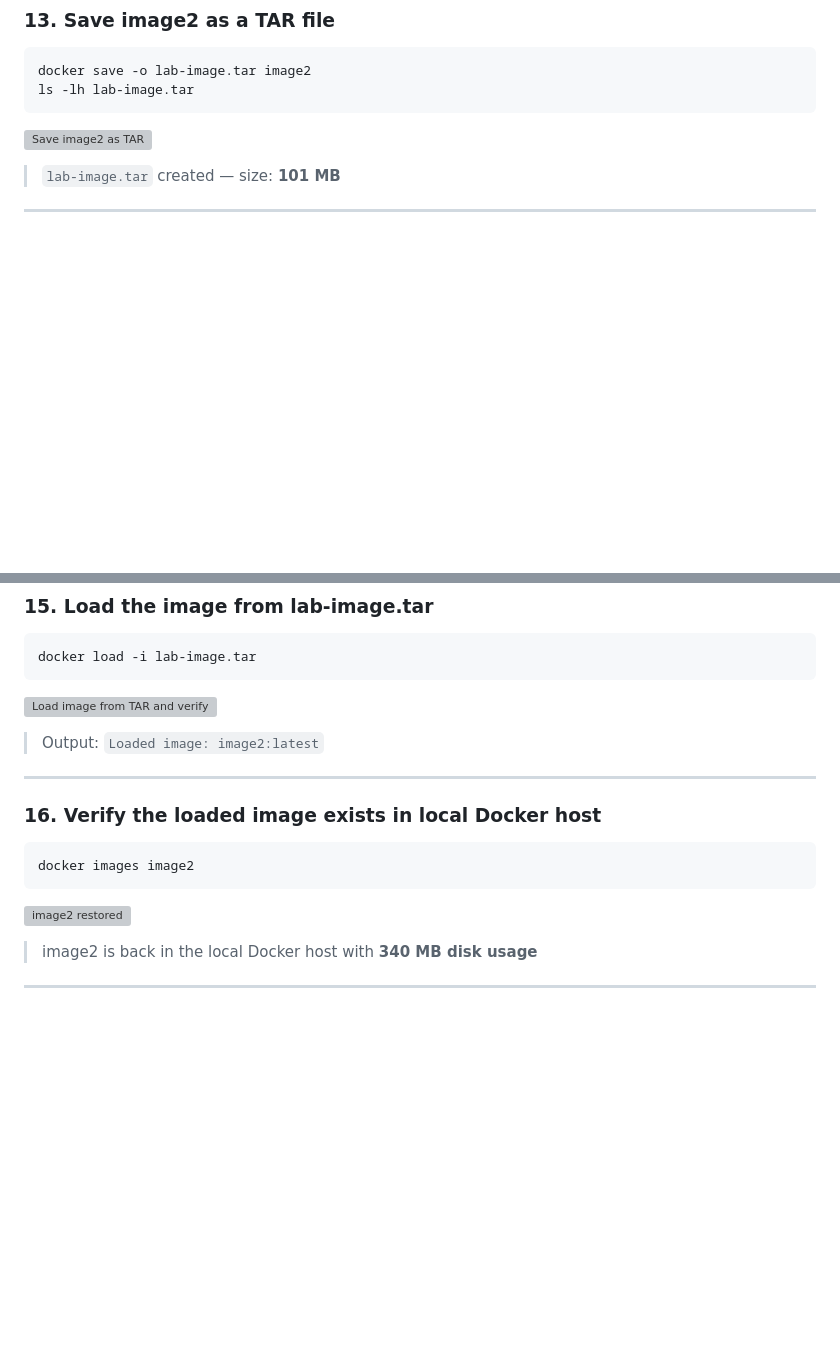
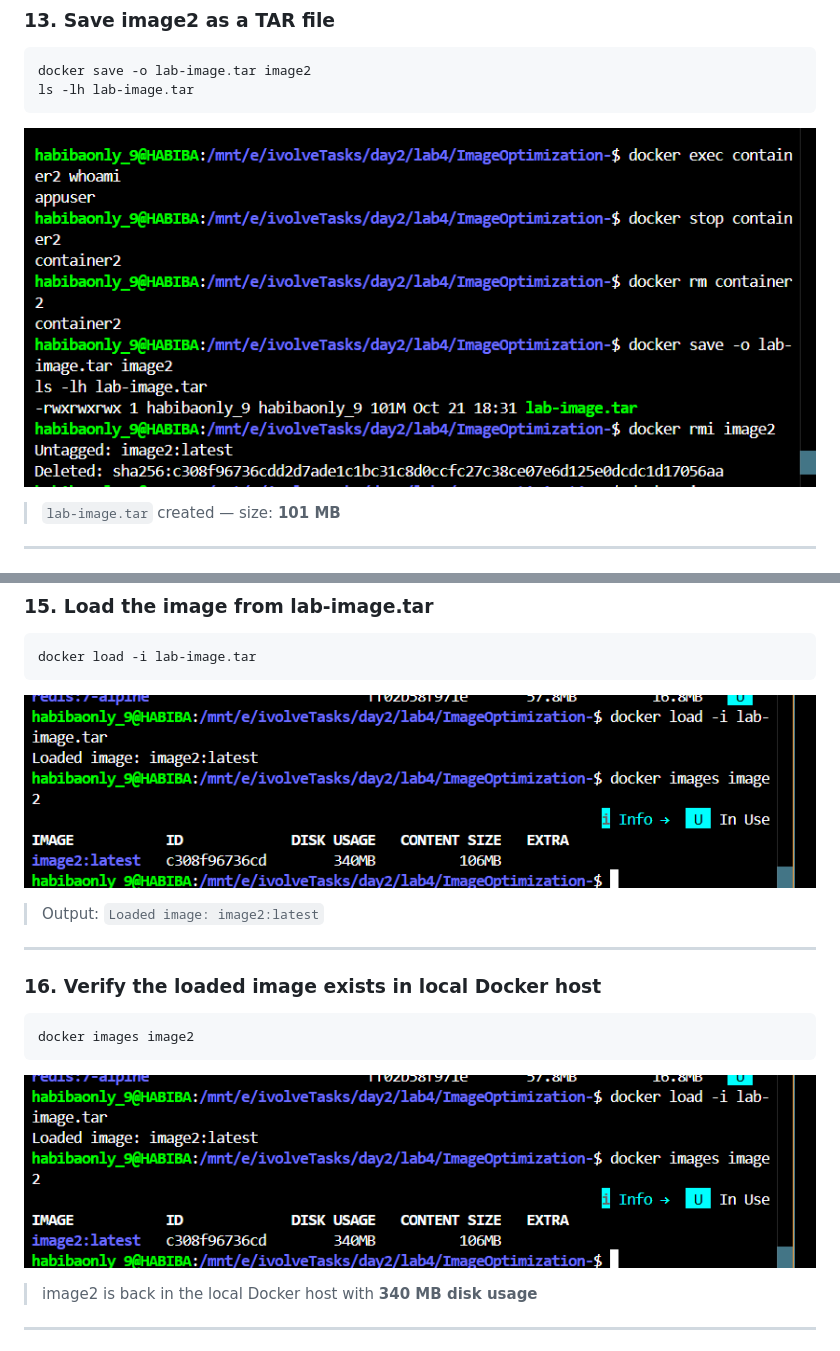
Before and after one commit to whabeba/IvolVe-Tasks, a Markdown page: lab4/README.md, 2 parts joined by grey strips. Drawn GitHub-style; blank space fills up the shorter version; grey boxes are pictures that could not be loaded.

````diff
--- a/lab4/README.md
+++ b/lab4/README.md
@@ -170,7 +169,7 @@ docker save -o lab-image.tar image2
 ls -lh lab-image.tar
 ```
 
-![Save image2 as TAR](../screenshots/steps.png)
+![Save image2 as TAR](screenshots/steps.png)
 
 > `lab-image.tar` created — size: **101 MB**
 
@@ -192,7 +191,7 @@ docker rmi image2
 docker load -i lab-image.tar
 ```
 
-![Load image from TAR and verify](../screenshots/loadfromlocal.png)
+![Load image from TAR and verify](screenshots/loadfromlocal.png)
 
 > Output: `Loaded image: image2:latest`
 
@@ -204,7 +203,7 @@ docker load -i lab-image.tar
 docker images image2
 ```
 
-![image2 restored](../screenshots/loadfromlocal.png)
+![image2 restored](screenshots/loadfromlocal.png)
 
 > image2 is back in the local Docker host with **340 MB disk usage**
 
````
Also changed, not shown: other parts of lab4/README.md (+7 -8 lines).
